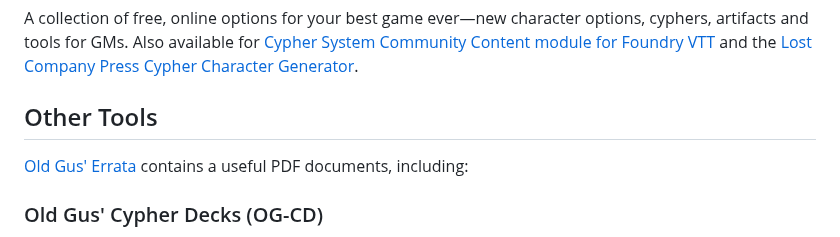
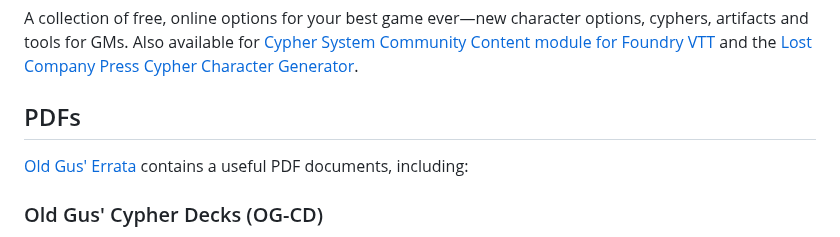
Before and after one commit to callmepartario/og-csrd, a Markdown page: README.md, the part around the change. GitHub-like rendering.

```diff
--- a/README.md
+++ b/README.md
@@ -24,7 +24,7 @@ https://callmepartario.github.io/og-csrd/og-dd.html
 A collection of free, online options for your best game ever—new character options, cyphers, artifacts and tools for GMs. Also available for [Cypher System Community Content module for Foundry VTT](https://foundryvtt.com/packages/cyphersystem-community-module) and the [Lost Company Press Cypher Character Generator](https://lostcompanypress.com/app/cypher_character_generator).
 
 
-## Other Tools
+## PDFs
 [Old Gus' Errata](https://drive.google.com/drive/u/1/folders/1Qv-U43kH066mbaeu9dLNeqmDpsdQW6CW) contains a useful PDF documents, including:
 
 ### Old Gus' Cypher Decks (OG-CD)
```
